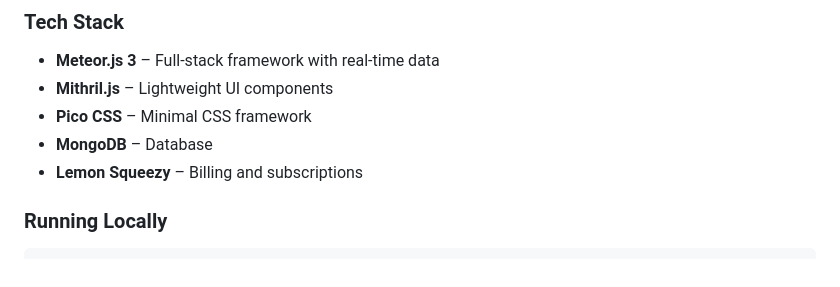
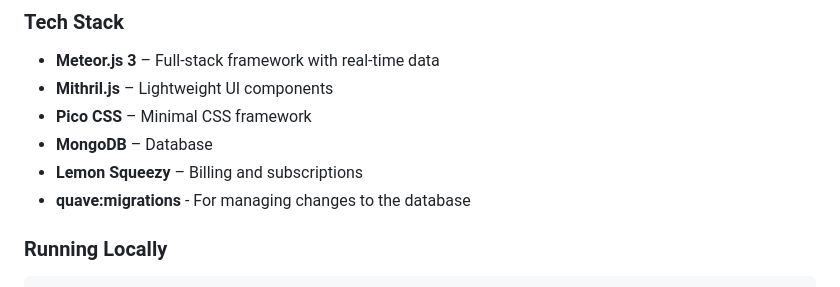
Before and after one commit to kokokino/hub, a Markdown page: README.md, the part around the change. GitHub-like rendering.

Commit message:
Added migrations to readme

```diff
--- a/README.md
+++ b/README.md
@@ -109,6 +109,7 @@ hub/
 - **Pico CSS** – Minimal CSS framework
 - **MongoDB** – Database
 - **Lemon Squeezy** – Billing and subscriptions
+- **quave:migrations** - For managing changes to the database
 
 ### Running Locally
 
```
